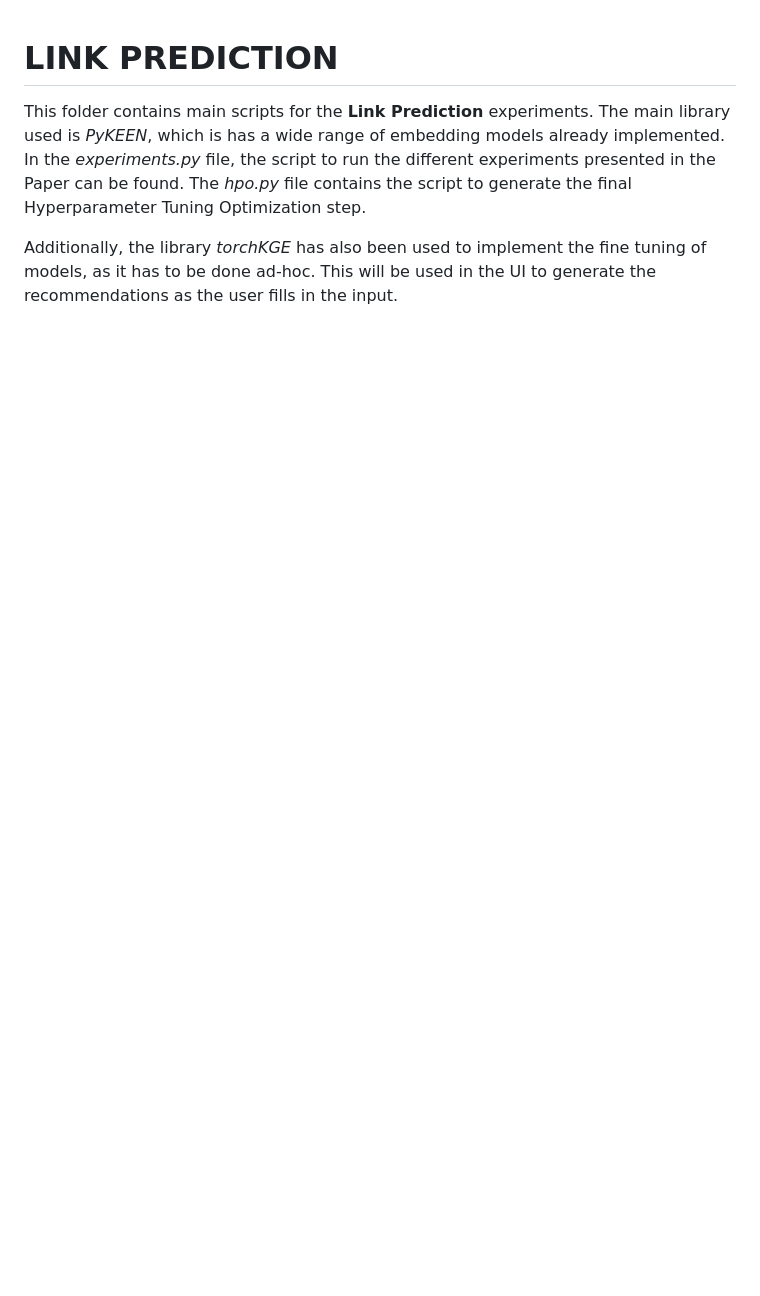
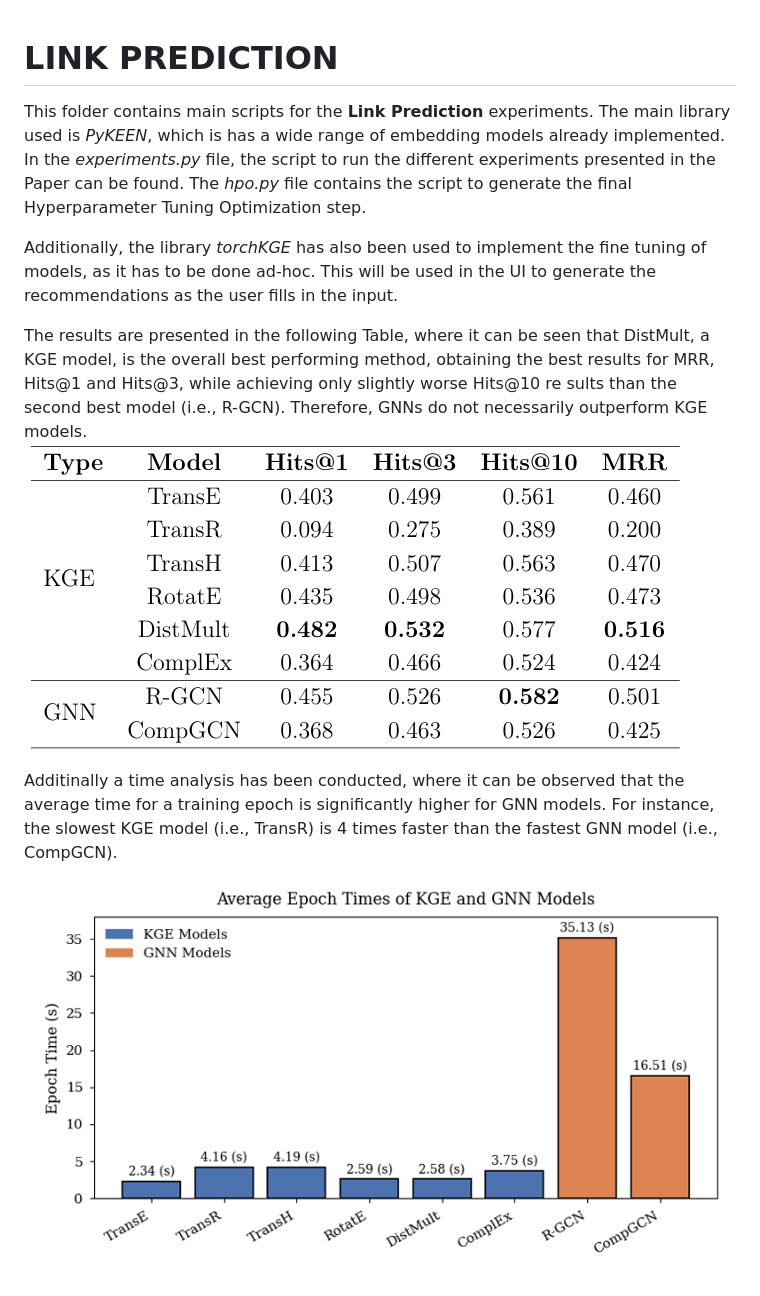
Before and after one commit to gerardponsrecasens/capturing-and-anticipating-ML-intents, a Markdown page: experiments/README.md, the part around the change. Drawn GitHub-style; pictures changed too: experiments/image-1.png (added), experiments/image.png (added); blank space fills up the shorter version.

```diff
--- a/experiments/README.md
+++ b/experiments/README.md
@@ -3,3 +3,13 @@
 This folder contains main scripts for the **Link Prediction** experiments. The main library used is *PyKEEN*, which is has a wide range of embedding models already implemented. In the *experiments.py* file, the script to run the different experiments presented in the Paper can be found. The *hpo.py* file contains the script to generate the final Hyperparameter Tuning Optimization step.
 
 Additionally, the library *torchKGE* has also been used to implement the fine tuning of models, as it has to be done ad-hoc. This will be used in the UI to generate the recommendations as the user fills in the input.
+
+The results are presented in the following Table, where it can be seen that DistMult, a KGE
+ model, is the overall best performing method, obtaining the best results for
+ MRR, Hits@1 and Hits@3, while achieving only slightly worse Hits@10 re
+sults than the second best model (i.e., R-GCN). Therefore, GNNs do not necessarily outperform KGE models.
+![alt text](image.png)
+
+Additinally a time analysis has been conducted, where it can be observed that the average time for a training epoch is significantly higher for GNN models. For instance, the slowest KGE model (i.e., TransR) is 4 times faster than the fastest GNN model (i.e., CompGCN).
+
+![alt text](image-1.png)
```
